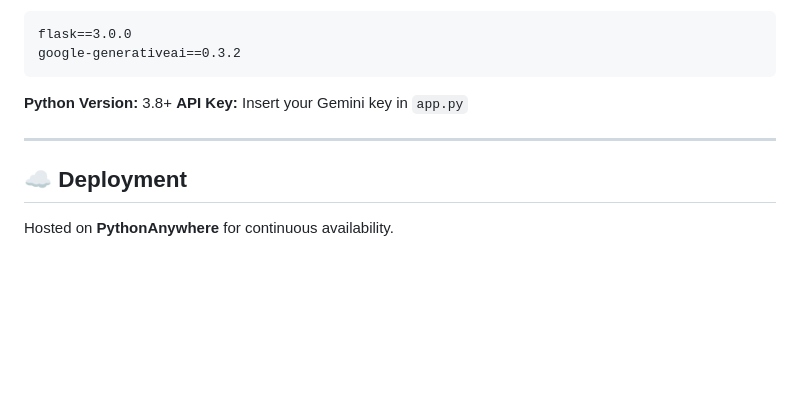
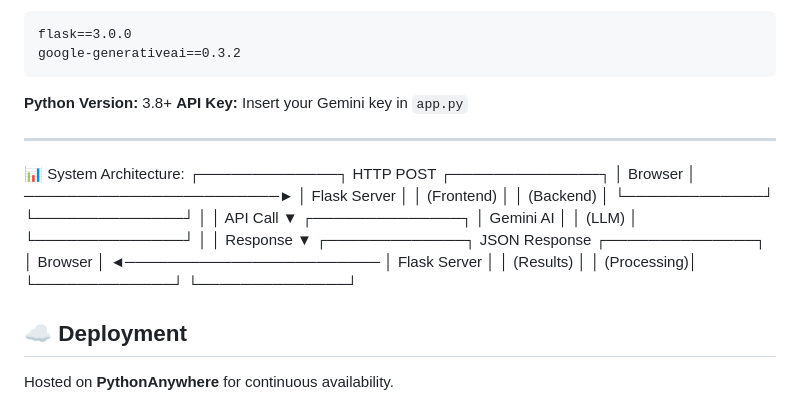
Before and after one commit to Jaswanth5464/Smart-Task-Planner, a Markdown page: README.md, the part around the change. GitHub-like rendering; blank space fills up the shorter version.

Commit message:
Add system architecture diagram to README
Added a system architecture diagram to the README.

```diff
--- a/README.md
+++ b/README.md
@@ -200,6 +200,25 @@ google-generativeai==0.3.2
 
 ---
 
+📊 System Architecture:
+┌─────────────┐         HTTP POST          ┌──────────────┐
+│   Browser   │ ────────────────────────► │ Flask Server │
+│  (Frontend) │                            │  (Backend)   │
+└─────────────┘                            └──────────────┘
+                                                   │
+                                                   │ API Call
+                                                   ▼
+                                           ┌──────────────┐
+                                           │  Gemini AI   │
+                                           │   (LLM)      │
+                                           └──────────────┘
+                                                   │
+                                                   │ Response
+                                                   ▼
+┌─────────────┐         JSON Response      ┌──────────────┐
+│   Browser   │ ◄──────────────────────── │ Flask Server │
+│  (Results)  │                            │  (Processing)│
+└─────────────┘                            └──────────────┘
 ## ☁️ Deployment
 
 Hosted on **PythonAnywhere** for continuous availability.
```
